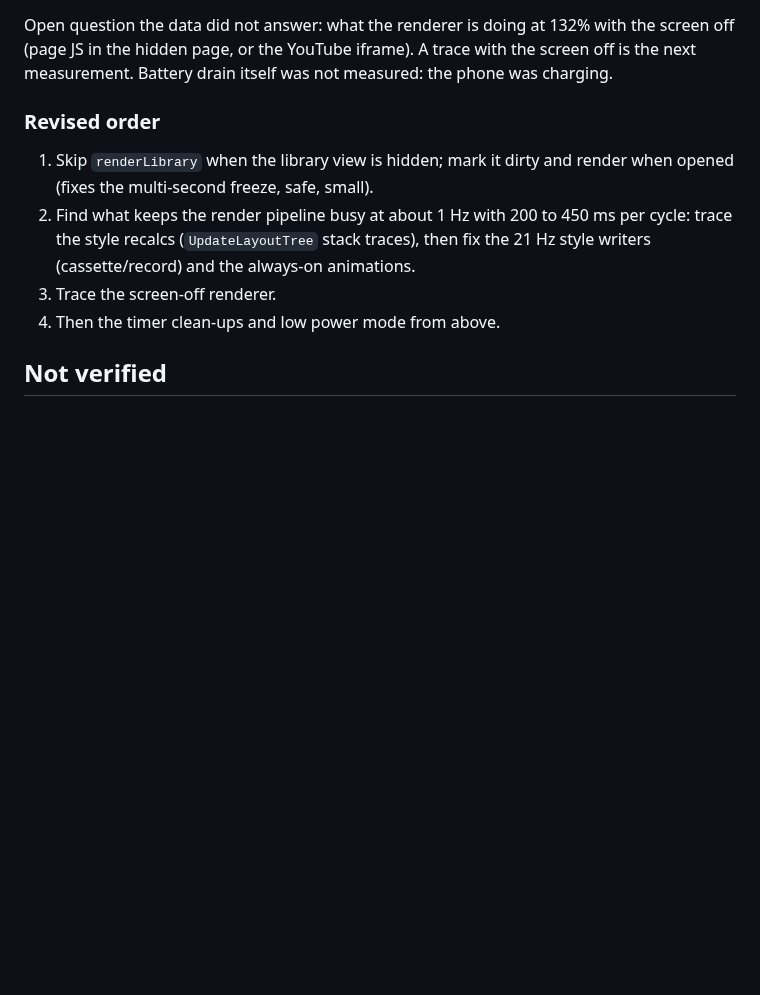
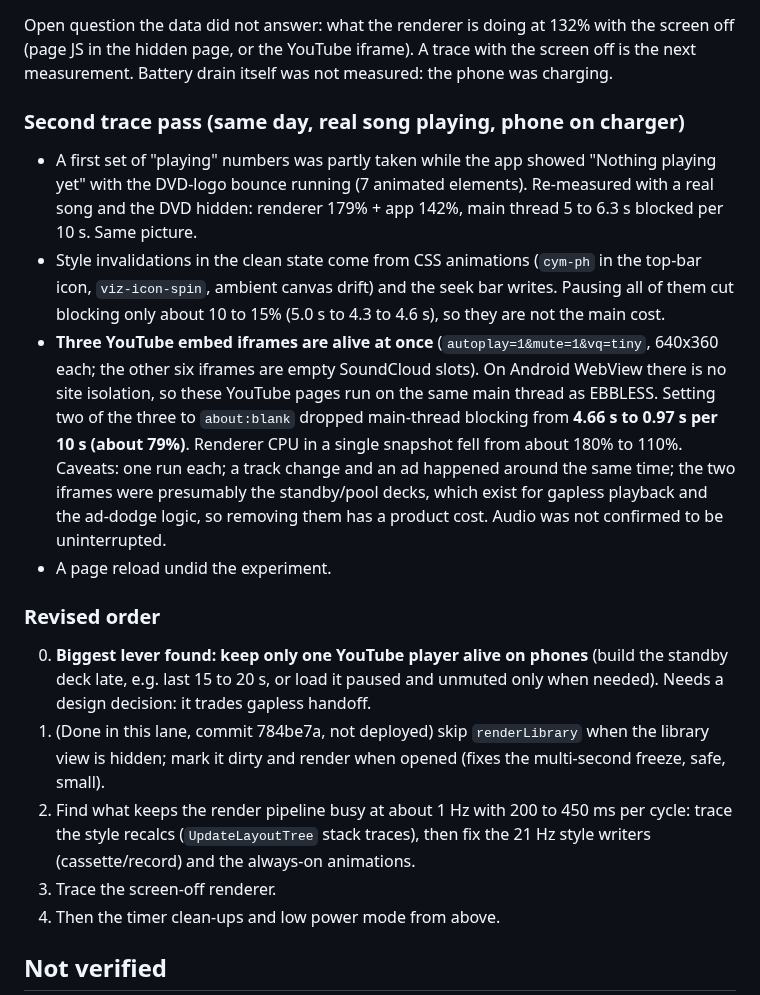
Before and after one commit to MalGriot/EBBLESS, a Markdown page: docs/MOBILE-PERF-AUDIT.md, the part around the change. Rendered like a GitHub page; blank space fills up the shorter version.

Commit message:
Perf audit: second trace pass, three YouTube iframes dominate the main thread (#635)
Co-Authored-By: Claude Sonnet 5.5 <noreply@anthropic.com>

```diff
--- a/docs/MOBILE-PERF-AUDIT.md
+++ b/docs/MOBILE-PERF-AUDIT.md
@@ -139,9 +139,34 @@ the screen off (page JS in the hidden page, or the YouTube iframe). A trace
 with the screen off is the next measurement. Battery drain itself was not
 measured: the phone was charging.
 
+### Second trace pass (same day, real song playing, phone on charger)
+
+- A first set of "playing" numbers was partly taken while the app showed
+  "Nothing playing yet" with the DVD-logo bounce running (7 animated elements).
+  Re-measured with a real song and the DVD hidden: renderer 179% + app 142%,
+  main thread 5 to 6.3 s blocked per 10 s. Same picture.
+- Style invalidations in the clean state come from CSS animations (`cym-ph`
+  in the top-bar icon, `viz-icon-spin`, ambient canvas drift) and the seek bar
+  writes. Pausing all of them cut blocking only about 10 to 15% (5.0 s to 4.3
+  to 4.6 s), so they are not the main cost.
+- **Three YouTube embed iframes are alive at once** (`autoplay=1&mute=1&vq=tiny`,
+  640x360 each; the other six iframes are empty SoundCloud slots). On Android
+  WebView there is no site isolation, so these YouTube pages run on the same
+  main thread as EBBLESS. Setting two of the three to `about:blank` dropped
+  main-thread blocking from **4.66 s to 0.97 s per 10 s (about 79%)**.
+  Renderer CPU in a single snapshot fell from about 180% to 110%.
+  Caveats: one run each; a track change and an ad happened around the same
+  time; the two iframes were presumably the standby/pool decks, which exist
+  for gapless playback and the ad-dodge logic, so removing them has a product
+  cost. Audio was not confirmed to be uninterrupted.
+- A page reload undid the experiment.
+
 ### Revised order
 
-1. Skip `renderLibrary` when the library view is hidden; mark it dirty and
+0. **Biggest lever found: keep only one YouTube player alive on phones** (build
+   the standby deck late, e.g. last 15 to 20 s, or load it paused and unmuted
+   only when needed). Needs a design decision: it trades gapless handoff.
+1. (Done in this lane, commit 784be7a, not deployed) skip `renderLibrary` when the library view is hidden; mark it dirty and
    render when opened (fixes the multi-second freeze, safe, small).
 2. Find what keeps the render pipeline busy at about 1 Hz with 200 to 450 ms
    per cycle: trace the style recalcs (`UpdateLayoutTree` stack traces), then
```
